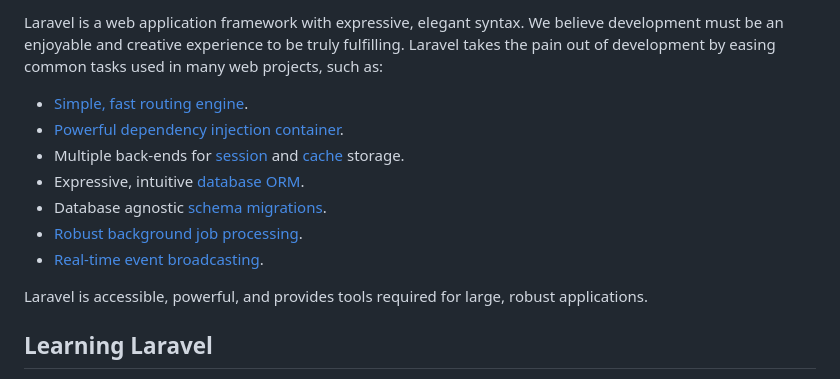
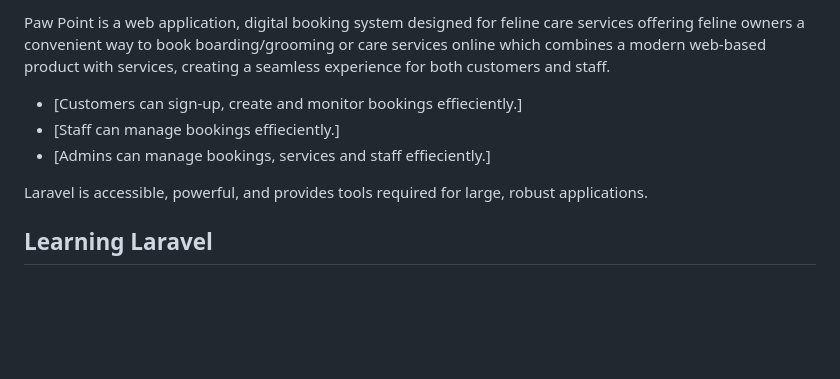
Before and after one commit to Moegamat-Tauriq-Osman/paw-point, a Markdown page: README.md, the part around the change printed below. GitHub-like rendering; blank space fills up the shorter version.

Commit message:
Revise README for Paw Point project details
Updated project description and features in README.md.

```diff
--- a/README.md
+++ b/README.md
@@ -11,13 +11,9 @@
 
-Laravel is a web application framework with expressive, elegant syntax. We believe development must be an enjoyable and creative experience to be truly fulfilling. Laravel takes the pain out of development by easing common tasks used in many web projects, such as:
+Paw Point is a web application, digital booking system designed for feline care services offering feline owners a convenient way to book boarding/grooming or care services online which combines a modern web-based product with services, creating a seamless experience for both customers and staff.
 
-- [Simple, fast routing engine](https://laravel.com/docs/routing).
-- [Powerful dependency injection container](https://laravel.com/docs/container).
-- Multiple back-ends for [session](https://laravel.com/docs/session) and [cache](https://laravel.com/docs/cache) storage.
-- Expressive, intuitive [database ORM](https://laravel.com/docs/eloquent).
-- Database agnostic [schema migrations](https://laravel.com/docs/migrations).
-- [Robust background job processing](https://laravel.com/docs/queues).
-- [Real-time event broadcasting](https://laravel.com/docs/broadcasting).
+- [Customers can sign-up, create and monitor bookings effieciently.]
+- [Staff can manage bookings effieciently.]
+- [Admins can manage bookings, services and staff effieciently.]
 
 Laravel is accessible, powerful, and provides tools required for large, robust applications.
 
```
Also changed, not shown: other parts of README.md (+1 -1 lines).
